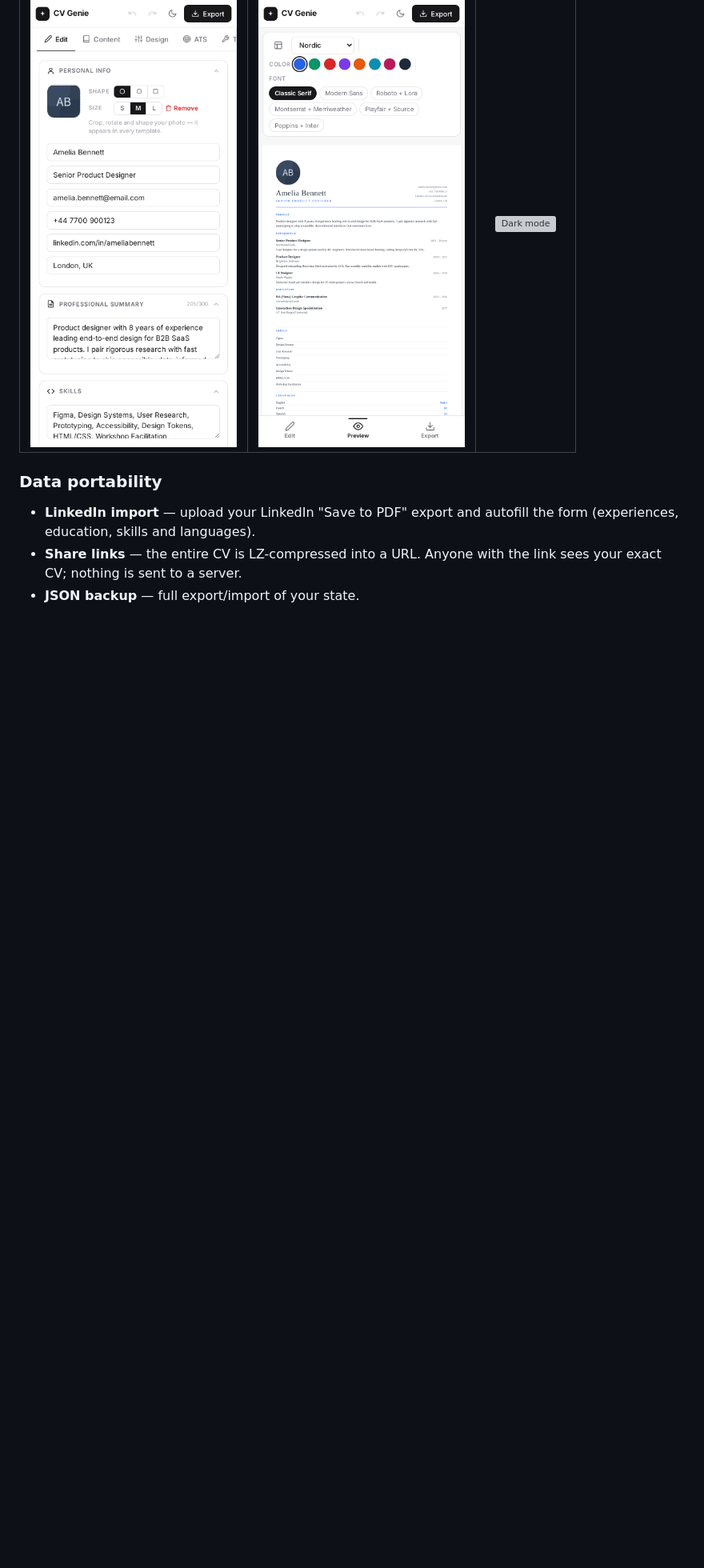
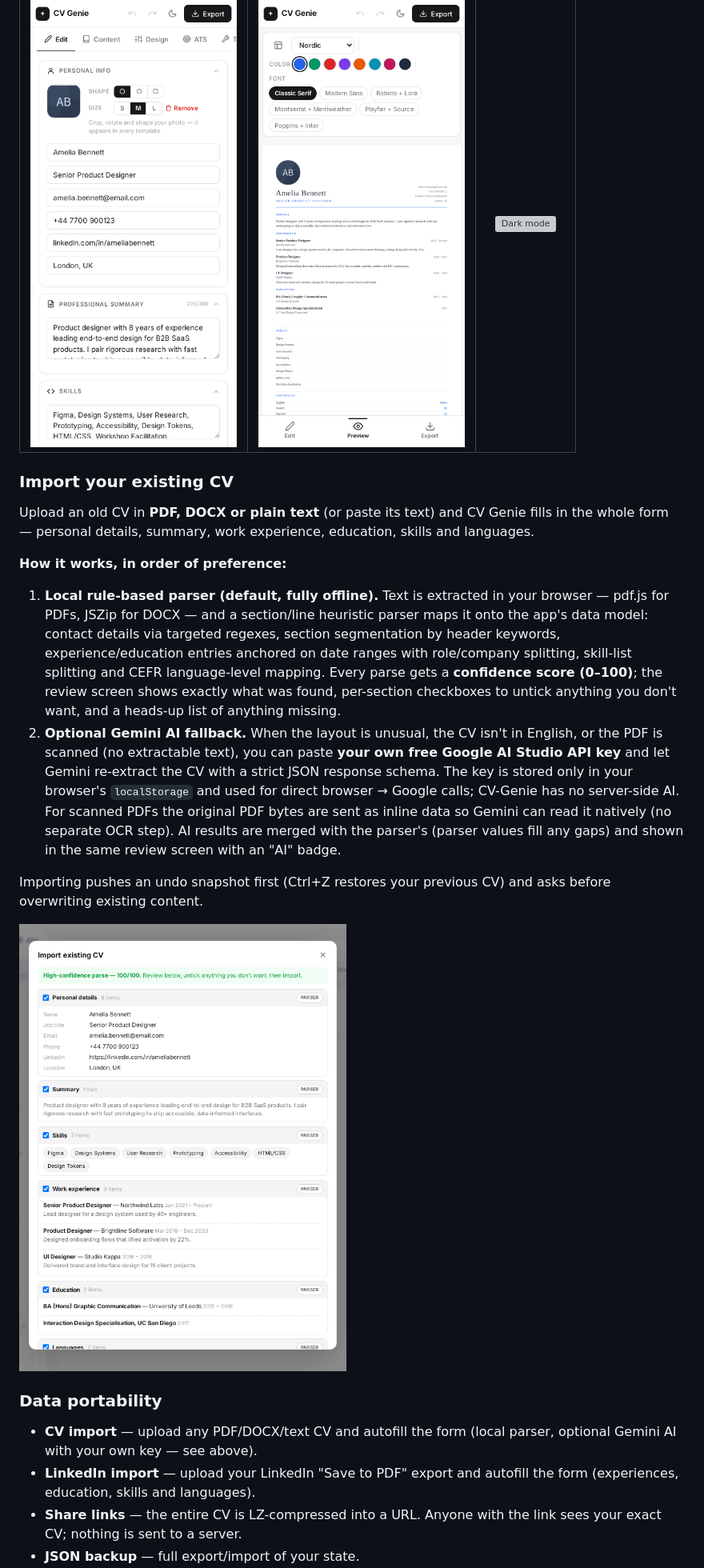
Before and after one commit to touhidsiddiqueeraj-bit/CV-Genie, a Markdown page: README.md, the part around one of its changes. Shown at 80% size. GitHub-like rendering; pictures changed too: docs/images/import-cv.png (added); blank space fills up the shorter version; grey boxes are pictures that could not be loaded.

```diff
--- a/README.md
+++ b/README.md
@@ -108,8 +108,22 @@ A dedicated mobile layout with edit/preview navigation, and a full dark theme (a
 |:---:|:---:|:---:|
 | ![Mobile edit](docs/images/mobile-edit.png) | ![Mobile preview](docs/images/mobile-preview.png) | ![Dark mode](docs/images/hero-dark.png) |
 
+### Import your existing CV
+
+Upload an old CV in **PDF, DOCX or plain text** (or paste its text) and CV Genie fills in the whole form — personal details, summary, work experience, education, skills and languages.
+
+**How it works, in order of preference:**
+
+1. **Local rule-based parser (default, fully offline).** Text is extracted in your browser — pdf.js for PDFs, JSZip for DOCX — and a section/line heuristic parser maps it onto the app's data model: contact details via targeted regexes, section segmentation by header keywords, experience/education entries anchored on date ranges with role/company splitting, skill-list splitting and CEFR language-level mapping. Every parse gets a **confidence score (0–100)**; the review screen shows exactly what was found, per-section checkboxes to untick anything you don't want, and a heads-up list of anything missing.
+2. **Optional Gemini AI fallback.** When the layout is unusual, the CV isn't in English, or the PDF is scanned (no extractable text), you can paste **your own free Google AI Studio API key** and let Gemini re-extract the CV with a strict JSON response schema. The key is stored only in your browser's `localStorage` and used for direct browser → Google calls; CV-Genie has no server-side AI. For scanned PDFs the original PDF bytes are sent as inline data so Gemini can read it natively (no separate OCR step). AI results are merged with the parser's (parser values fill any gaps) and shown in the same review screen with an "AI" badge.
+
+Importing pushes an undo snapshot first (Ctrl+Z restores your previous CV) and asks before overwriting existing content.
+
+![Import dialog](docs/images/import-cv.png)
+
 ### Data portability
 
+- **CV import** — upload any PDF/DOCX/text CV and autofill the form (local parser, optional Gemini AI with your own key — see above).
 - **LinkedIn import** — upload your LinkedIn "Save to PDF" export and autofill the form (experiences, education, skills and languages).
 - **Share links** — the entire CV is LZ-compressed into a URL. Anyone with the link sees your exact CV; nothing is sent to a server.
 - **JSON backup** — full export/import of your state.
```
Also changed, not shown: other parts of README.md (+11 -0 lines), 3 other files.
